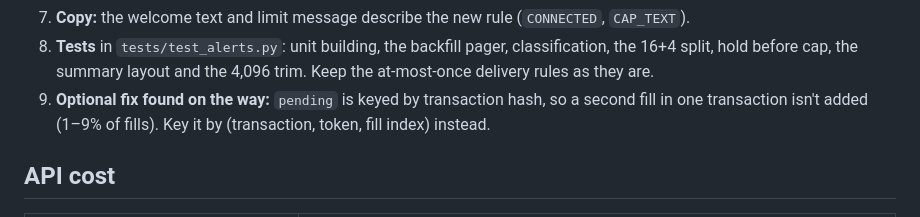
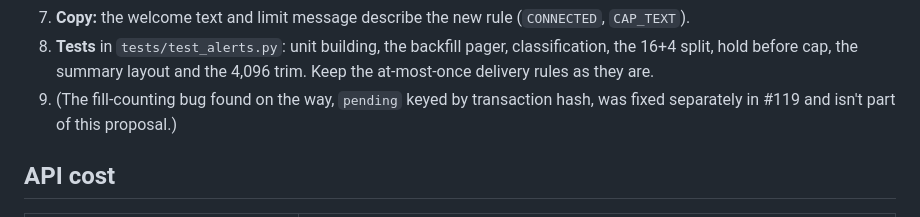
Before and after one commit to uselayer/layer-whales, a Markdown page: research/notable-v1-proposal.md, the part around the change. Rendered like a GitHub page.

```diff
--- a/research/notable-v1-proposal.md
+++ b/research/notable-v1-proposal.md
@@ -125,8 +125,8 @@ limits    = 16 immediate a day per person (past that, unusual trades go to the t
 7. **Copy:** the welcome text and limit message describe the new rule (`CONNECTED`, `CAP_TEXT`).
 8. **Tests** in `tests/test_alerts.py`: unit building, the backfill pager, classification, the 16+4 split, hold
    before cap, the summary layout and the 4,096 trim. Keep the at-most-once delivery rules as they are.
-9. **Optional fix found on the way:** `pending` is keyed by transaction hash, so a second fill in one transaction
-   isn't added (1–9% of fills). Key it by (transaction, token, fill index) instead.
+9. (The fill-counting bug found on the way, `pending` keyed by transaction hash, was fixed separately in #119 and
+   isn't part of this proposal.)
 
 ## API cost
 
```
Also changed, not shown: research/notable-findings.md (+8 -3 lines).
